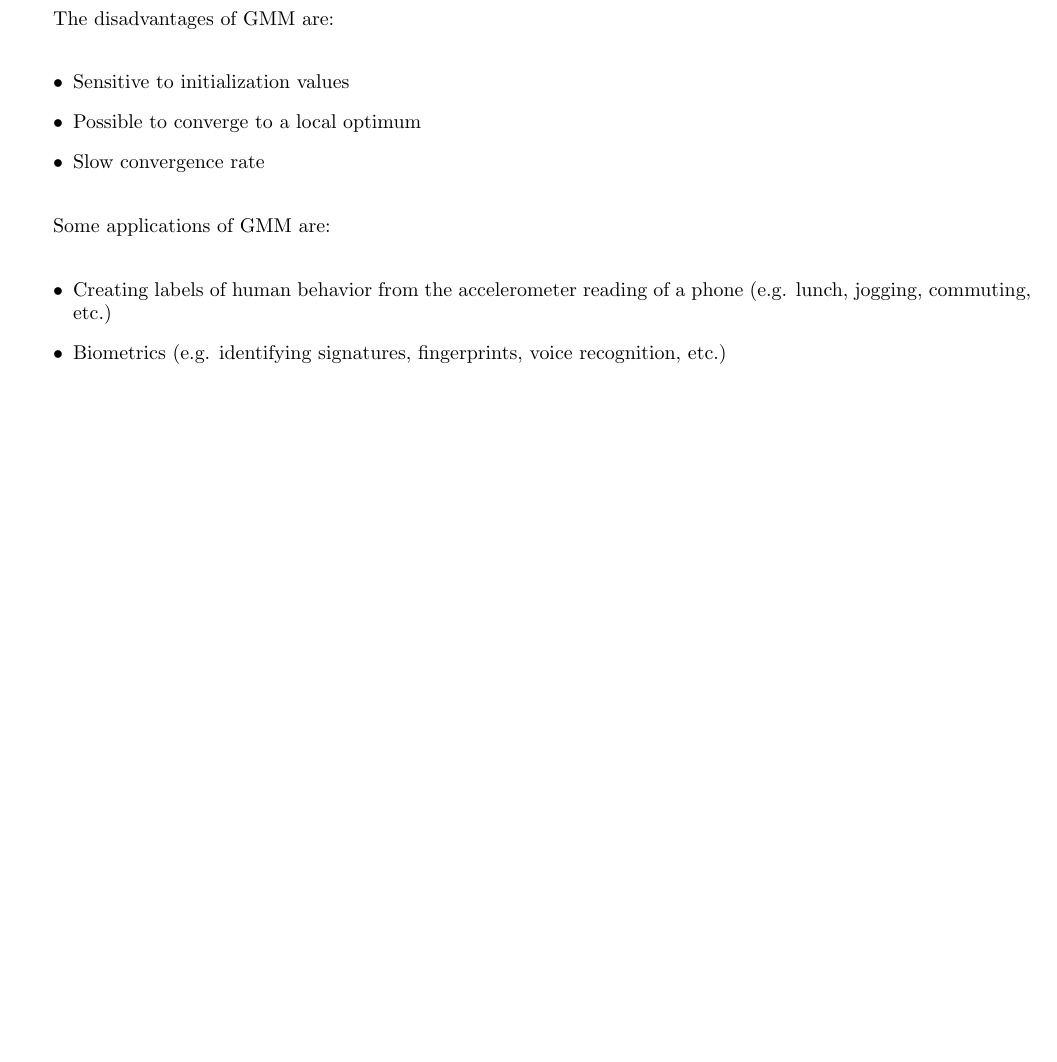
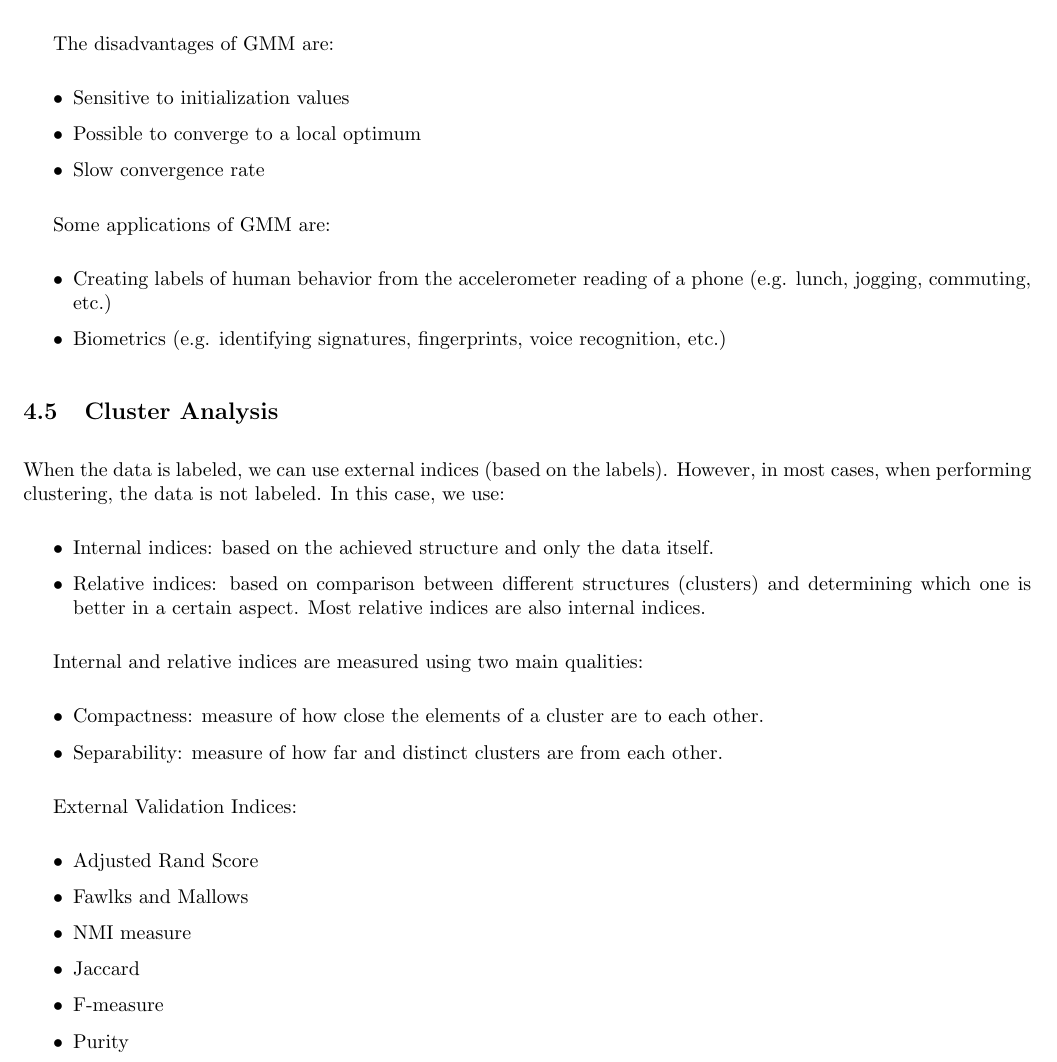
Before and after one commit to rossrco/lectures, a LaTeX document (udacity/machine_learning.tex): part of page 12 of 12, cut so that both start at the same text, the shorter picture padded with empty space. Compiled offline with pdfLaTeX.

Commit message:
add cluster analysis part 1

```diff
--- a/udacity/machine_learning.tex
+++ b/udacity/machine_learning.tex
@@ -477,5 +477,33 @@ Some applications of GMM are:
   \item Biometrics (e.g. identifying signatures, fingerprints, voice recognition, etc.)
 \end{itemize}
 
+\subsection{Cluster Analysis}
+When the data is labeled, we can use external indices (based on the labels). However, in most cases, when performing clustering, the data is not labeled. In this case, we use:
+
+\begin{itemize}
+  \item Internal indices: based on the achieved structure and only the data itself.
+  \item Relative indices: based on comparison between different structures (clusters) and determining which one is better in a certain aspect. Most relative indices are also internal indices.
+\end{itemize}
+
+Internal and relative indices are measured using two main qualities:
+
+\begin{itemize}
+  \item Compactness: measure of how close the elements of a cluster are to each other.
+  \item Separability: measure of how far and distinct clusters are from each other.
+\end{itemize}
+
+External Validation Indices:
+
+\begin{itemize}
+  \item Adjusted Rand Score
+  \item Fawlks and Mallows
+  \item NMI measure
+  \item Jaccard
+  \item F-measure
+  \item Purity
+\end{itemize}
+
+
+
 
 \end{document}
```
